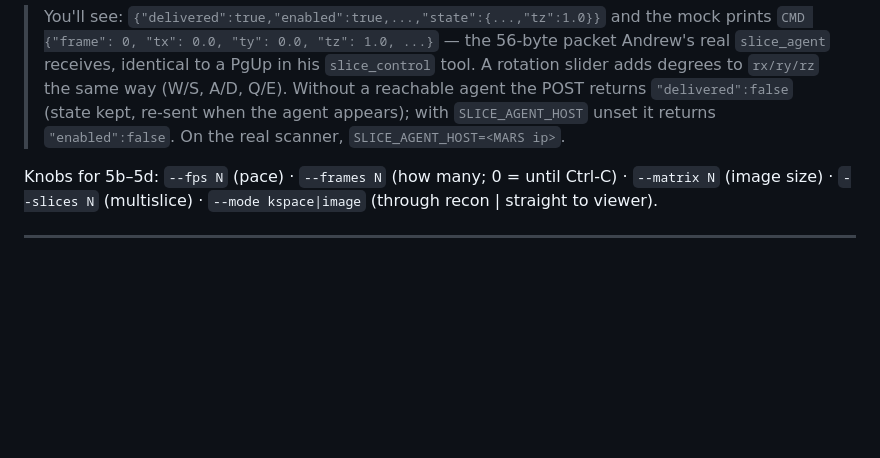
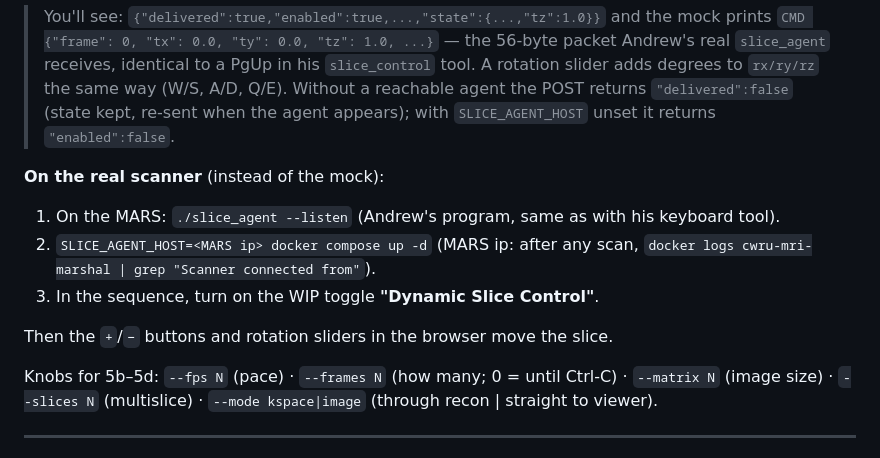
Before and after one commit to eetuna/cwru_data_marshal, a Markdown page: docs/QUICK_START.md, the part around the change. Drawn GitHub-style; blank space fills up the shorter version.

Commit message:
QUICK_START 5f: real-scanner steps (agent on MARS, SLICE_AGENT_HOST, WIP toggle)
Co-Authored-By: Claude Fable 5 <noreply@anthropic.com>

```diff
--- a/docs/QUICK_START.md
+++ b/docs/QUICK_START.md
@@ -259,8 +259,15 @@ docker logs slice-agent-mock
 > his `slice_control` tool. A rotation slider adds degrees to `rx/ry/rz` the
 > same way (W/S, A/D, Q/E). Without a reachable agent the POST returns
 > `"delivered":false` (state kept, re-sent when the agent appears); with
-> `SLICE_AGENT_HOST` unset it returns `"enabled":false`. On the real scanner,
-> `SLICE_AGENT_HOST=<MARS ip>`.
+> `SLICE_AGENT_HOST` unset it returns `"enabled":false`.
+
+**On the real scanner** (instead of the mock):
+1. On the MARS: `./slice_agent --listen` (Andrew's program, same as with his keyboard tool).
+2. `SLICE_AGENT_HOST=<MARS ip> docker compose up -d`
+   (MARS ip: after any scan, `docker logs cwru-mri-marshal | grep "Scanner connected from"`).
+3. In the sequence, turn on the WIP toggle **"Dynamic Slice Control"**.
+
+Then the `+`/`−` buttons and rotation sliders in the browser move the slice.
 
 Knobs for 5b–5d: `--fps N` (pace) · `--frames N` (how many; 0 = until Ctrl-C)
 · `--matrix N` (image size) · `--slices N` (multislice) ·
```
